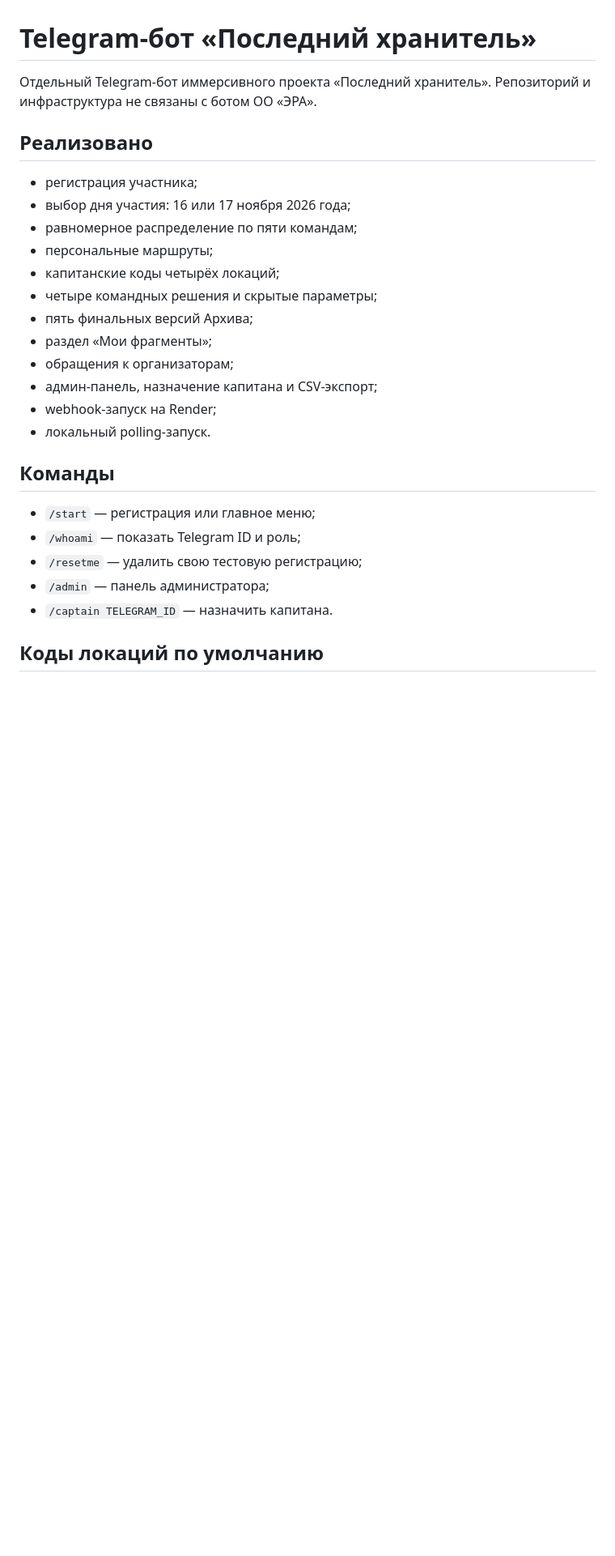
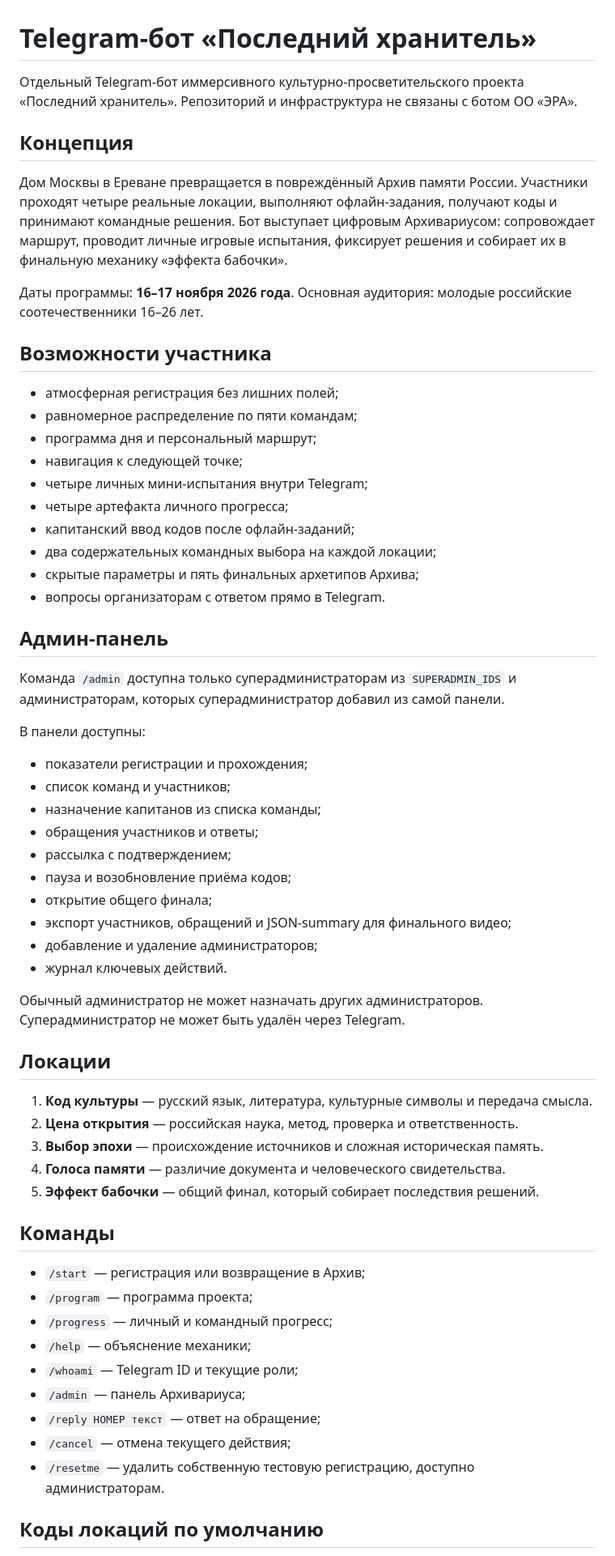
Before and after one commit to davidbagh22/last-keeper-bot, a Markdown page: README.md, the part around one of its changes. Shown at 81% size. Drawn GitHub-style; blank space fills up the shorter version.

Commit message:
Document complete game and restricted admin panel

```diff
--- a/README.md
+++ b/README.md
@@ -1,29 +1,64 @@
 # Telegram-бот «Последний хранитель»
 
-Отдельный Telegram-бот иммерсивного проекта «Последний хранитель». Репозиторий и инфраструктура не связаны с ботом ОО «ЭРА».
+Отдельный Telegram-бот иммерсивного культурно-просветительского проекта «Последний хранитель». Репозиторий и инфраструктура не связаны с ботом ОО «ЭРА».
 
-## Реализовано
+## Концепция
 
-- регистрация участника;
-- выбор дня участия: 16 или 17 ноября 2026 года;
+Дом Москвы в Ереване превращается в повреждённый Архив памяти России. Участники проходят четыре реальные локации, выполняют офлайн-задания, получают коды и принимают командные решения. Бот выступает цифровым Архивариусом: сопровождает маршрут, проводит личные игровые испытания, фиксирует решения и собирает их в финальную механику «эффекта бабочки».
+
+Даты программы: **16–17 ноября 2026 года**. Основная аудитория: молодые российские соотечественники 16–26 лет.
+
+## Возможности участника
+
+- атмосферная регистрация без лишних полей;
 - равномерное распределение по пяти командам;
-- персональные маршруты;
-- капитанские коды четырёх локаций;
-- четыре командных решения и скрытые параметры;
-- пять финальных версий Архива;
-- раздел «Мои фрагменты»;
-- обращения к организаторам;
-- админ-панель, назначение капитана и CSV-экспорт;
-- webhook-запуск на Render;
-- локальный polling-запуск.
+- программа дня и персональный маршрут;
+- навигация к следующей точке;
+- четыре личных мини-испытания внутри Telegram;
+- четыре артефакта личного прогресса;
+- капитанский ввод кодов после офлайн-заданий;
+- два содержательных командных выбора на каждой локации;
+- скрытые параметры и пять финальных архетипов Архива;
+- вопросы организаторам с ответом прямо в Telegram.
+
+## Админ-панель
+
+Команда `/admin` доступна только суперадминистраторам из `SUPERADMIN_IDS` и администраторам, которых суперадминистратор добавил из самой панели.
+
+В панели доступны:
+
+- показатели регистрации и прохождения;
+- список команд и участников;
+- назначение капитанов из списка команды;
+- обращения участников и ответы;
+- рассылка с подтверждением;
+- пауза и возобновление приёма кодов;
+- открытие общего финала;
+- экспорт участников, обращений и JSON-summary для финального видео;
+- добавление и удаление администраторов;
+- журнал ключевых действий.
+
+Обычный администратор не может назначать других администраторов. Суперадминистратор не может быть удалён через Telegram.
+
+## Локации
+
+1. **Код культуры** — русский язык, литература, культурные символы и передача смысла.
+2. **Цена открытия** — российская наука, метод, проверка и ответственность.
+3. **Выбор эпохи** — происхождение источников и сложная историческая память.
+4. **Голоса памяти** — различие документа и человеческого свидетельства.
+5. **Эффект бабочки** — общий финал, который собирает последствия решений.
 
 ## Команды
 
-- `/start` — регистрация или главное меню;
-- `/whoami` — показать Telegram ID и роль;
-- `/resetme` — удалить свою тестовую регистрацию;
-- `/admin` — панель администратора;
-- `/captain TELEGRAM_ID` — назначить капитана.
+- `/start` — регистрация или возвращение в Архив;
+- `/program` — программа проекта;
+- `/progress` — личный и командный прогресс;
+- `/help` — объяснение механики;
+- `/whoami` — Telegram ID и текущие роли;
+- `/admin` — панель Архивариуса;
+- `/reply НОМЕР текст` — ответ на обращение;
+- `/cancel` — отмена текущего действия;
+- `/resetme` — удалить собственную тестовую регистрацию, доступно администраторам.
 
 ## Коды локаций по умолчанию
 
```
Also changed, not shown: other parts of README.md (+22 -13 lines).
